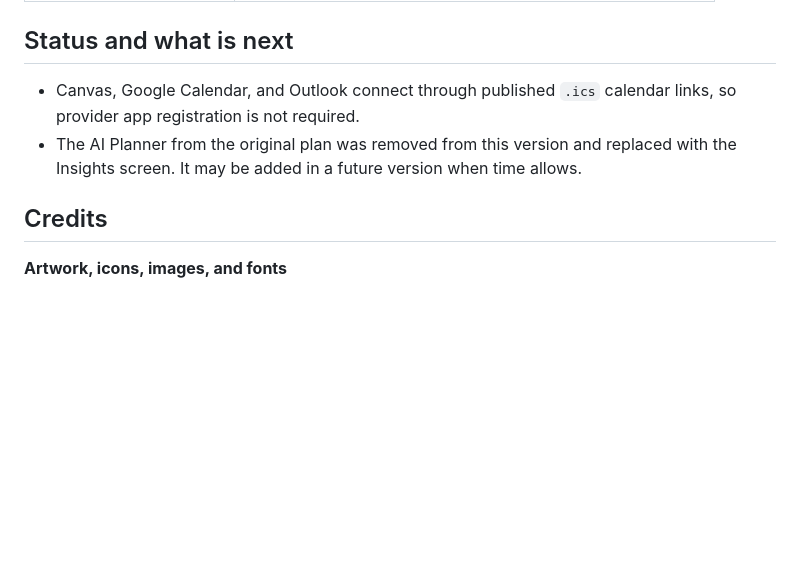
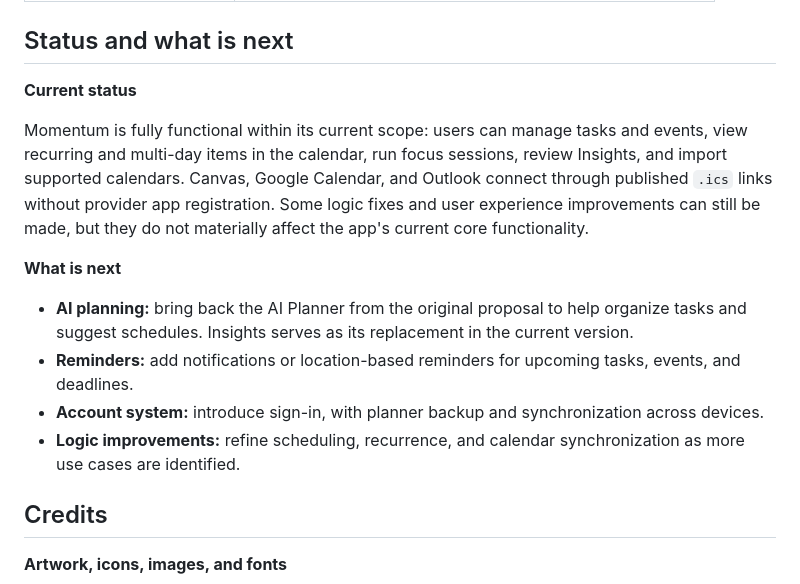
Before and after one commit to asm0git/momentum, a Markdown page: README.md, the part around the change. Drawn GitHub-style; blank space fills up the shorter version.

```diff
--- a/README.md
+++ b/README.md
@@ -194,8 +194,16 @@ Canvas, Google Calendar, and Outlook use read-only published `.ics` links, which
 
 ## Status and what is next
 
-- Canvas, Google Calendar, and Outlook connect through published `.ics` calendar links, so provider app registration is not required.
-- The AI Planner from the original plan was removed from this version and replaced with the Insights screen. It may be added in a future version when time allows.
+**Current status**
+
+Momentum is fully functional within its current scope: users can manage tasks and events, view recurring and multi-day items in the calendar, run focus sessions, review Insights, and import supported calendars. Canvas, Google Calendar, and Outlook connect through published `.ics` links without provider app registration. Some logic fixes and user experience improvements can still be made, but they do not materially affect the app's current core functionality.
+
+**What is next**
+
+- **AI planning:** bring back the AI Planner from the original proposal to help organize tasks and suggest schedules. Insights serves as its replacement in the current version.
+- **Reminders:** add notifications or location-based reminders for upcoming tasks, events, and deadlines.
+- **Account system:** introduce sign-in, with planner backup and synchronization across devices.
+- **Logic improvements:** refine scheduling, recurrence, and calendar synchronization as more use cases are identified.
 
 ## Credits
 
```
